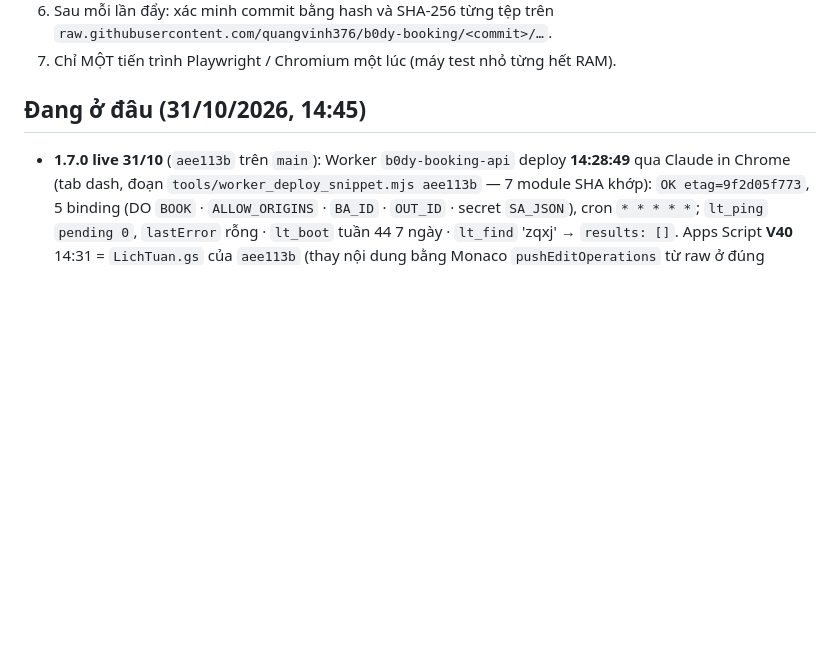
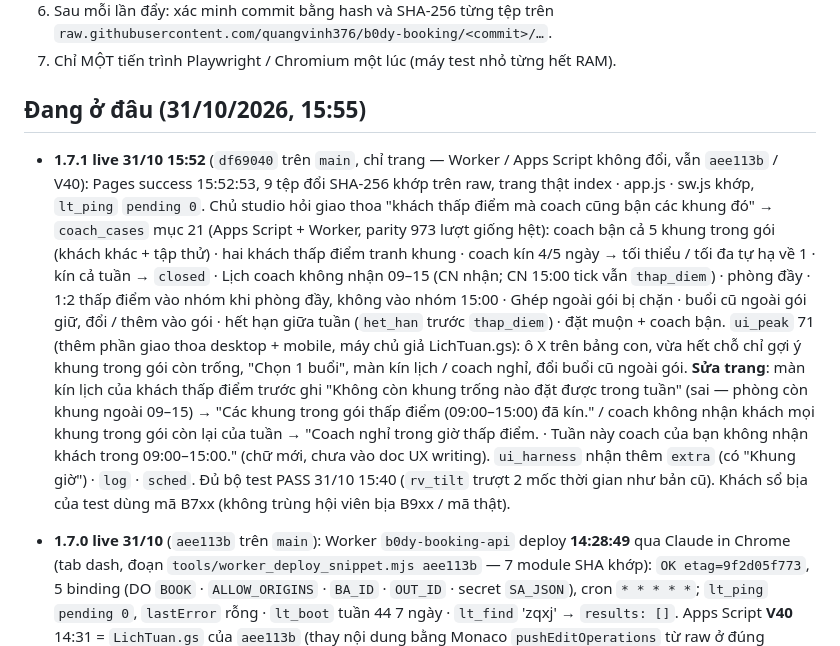
Before and after one commit to quangvinh376/b0dy-booking, a Markdown page: CLAUDE.md, the part around the change. Drawn GitHub-style; blank space fills up the shorter version.

Commit message:
CLAUDE.md: 1.7.1 live 31/10 15:52 (QC giao thoa thấp điểm × coach bận / nghỉ)
Co-Authored-By: Claude Opus 5.5 <noreply@anthropic.com>
Claude-Session: https://claude.ai/code/session_01FjPfRaD1KeGpAfFUpuaBVf

```diff
--- a/CLAUDE.md
+++ b/CLAUDE.md
@@ -33,7 +33,21 @@ ID hai file Google Sheets: `BA_ID` (file BA: MEMBERS · SESSION LOG · TRIAL ·
 6. Sau mỗi lần đẩy: xác minh commit bằng hash và SHA-256 từng tệp trên `raw.githubusercontent.com/quangvinh376/b0dy-booking/<commit>/…`.
 7. Chỉ MỘT tiến trình Playwright / Chromium một lúc (máy test nhỏ từng hết RAM).
 
-## Đang ở đâu (31/10/2026, 14:45)
+## Đang ở đâu (31/10/2026, 15:55)
+
+- **1.7.1 live 31/10 15:52** (`df69040` trên `main`, chỉ trang — Worker / Apps Script không đổi, vẫn `aee113b` / V40): Pages success 15:52:53,
+  9 tệp đổi SHA-256 khớp trên raw, trang thật index · app.js · sw.js khớp, `lt_ping` `pending 0`. Chủ studio hỏi giao thoa "khách thấp
+  điểm mà coach cũng bận các khung đó" → `coach_cases` mục 21 (Apps Script + Worker, parity 973 lượt giống hệt): coach bận cả 5 khung
+  trong gói (khách khác + tập thử) · hai khách thấp điểm tranh khung · coach kín 4/5 ngày → tối thiểu / tối đa tự hạ về 1 · kín cả tuần →
+  `closed` · Lịch coach không nhận 09–15 (CN nhận; CN 15:00 tick vẫn `thap_diem`) · phòng đầy · 1:2 thấp điểm vào nhóm khi phòng đầy, không
+  vào nhóm 15:00 · Ghép ngoài gói bị chặn · buổi cũ ngoài gói giữ, đổi / thêm vào gói · hết hạn giữa tuần (`het_han` trước `thap_diem`) ·
+  đặt muộn + coach bận. `ui_peak` 71 (thêm phần giao thoa desktop + mobile, máy chủ giả LichTuan.gs): ô X trên bảng con, vừa hết chỗ chỉ gợi
+  ý khung trong gói còn trống, "Chọn 1 buổi", màn kín lịch / coach nghỉ, đổi buổi cũ ngoài gói. **Sửa trang**: màn kín lịch của khách thấp
+  điểm trước ghi "Không còn khung trống nào đặt được trong tuần" (sai — phòng còn khung ngoài 09–15) → "Các khung trong gói thấp điểm
+  (09:00–15:00) đã kín." / coach không nhận khách mọi khung trong gói còn lại của tuần → "Coach nghỉ trong giờ thấp điểm. · Tuần này coach
+  của bạn không nhận khách trong 09:00–15:00." (chữ mới, chưa vào doc UX writing). `ui_harness` nhận thêm `extra` (có "Khung giờ") ·
+  `log` · `sched`. Đủ bộ test PASS 31/10 15:40 (`rv_tilt` trượt 2 mốc thời gian như bản cũ). Khách sổ bịa của test dùng mã B7xx (không
+  trùng hội viên bịa B9xx / mã thật).
 
 - **1.7.0 live 31/10** (`aee113b` trên `main`): Worker `b0dy-booking-api` deploy **14:28:49** qua Claude in Chrome (tab dash, đoạn
   `tools/worker_deploy_snippet.mjs aee113b` — 7 module SHA khớp): `OK etag=9f2d05f773`, 5 binding (DO `BOOK` · `ALLOW_ORIGINS` · `BA_ID` ·
```
